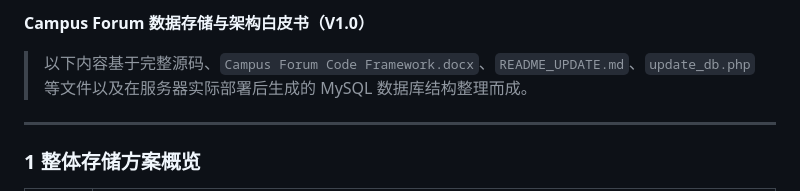
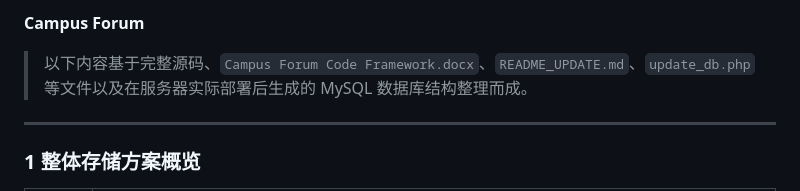
Before and after one commit to Saria816/Campus_forum, a Markdown page: 数据架构说明.md, the part around the change. Drawn GitHub-style.

Commit message:
Data Architecture Description 中文版.md

```diff
--- a/数据架构说明.md
+++ b/数据架构说明.md
@@ -1,4 +1,4 @@
-**Campus Forum 数据存储与架构白皮书（V1.0）**
+**Campus Forum**
 > 以下内容基于完整源码、`Campus Forum Code Framework.docx`、`README_UPDATE.md`、`update_db.php` 等文件以及在服务器实际部署后生成的 MySQL 数据库结构整理而成。
 
 ---
```
